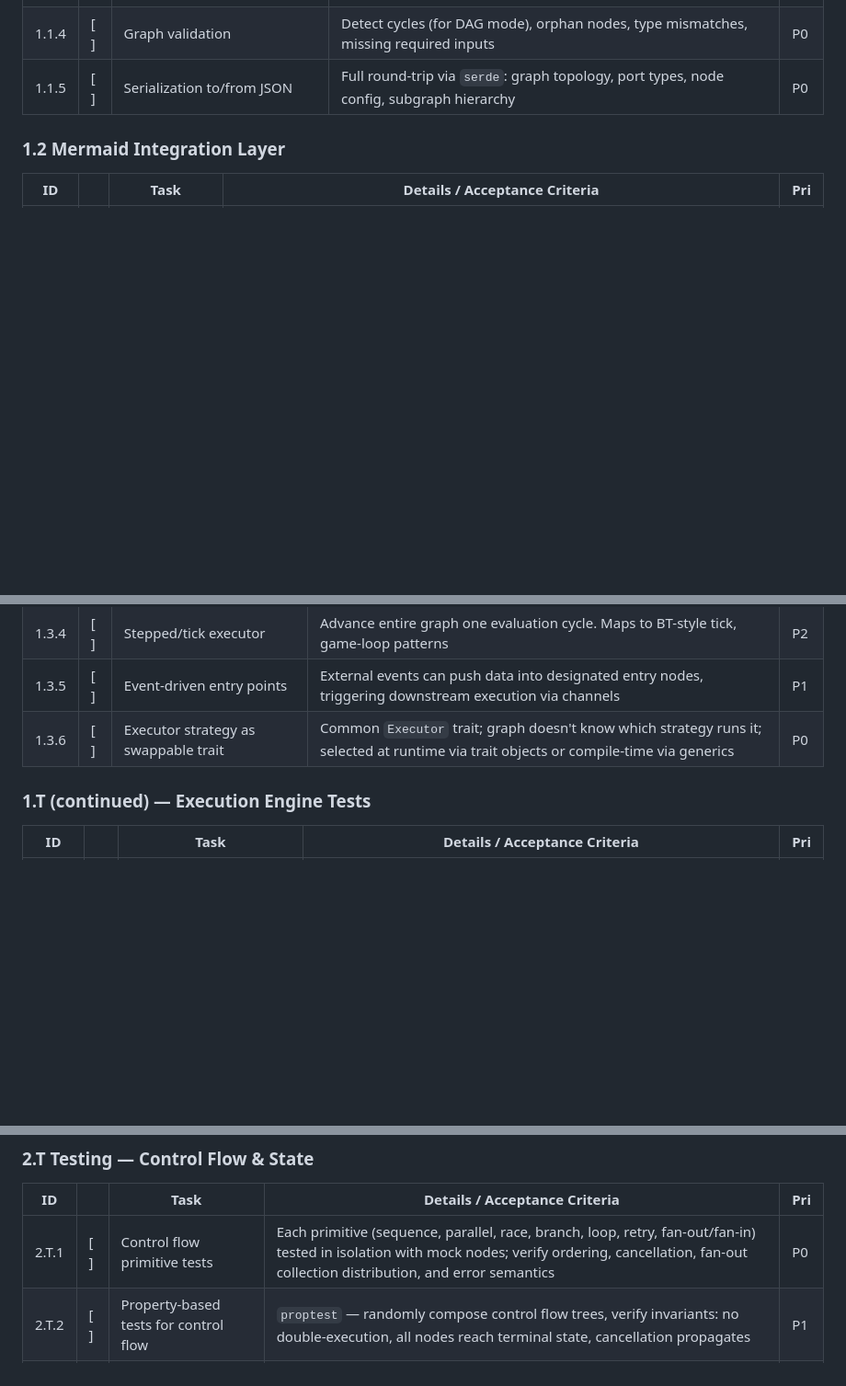
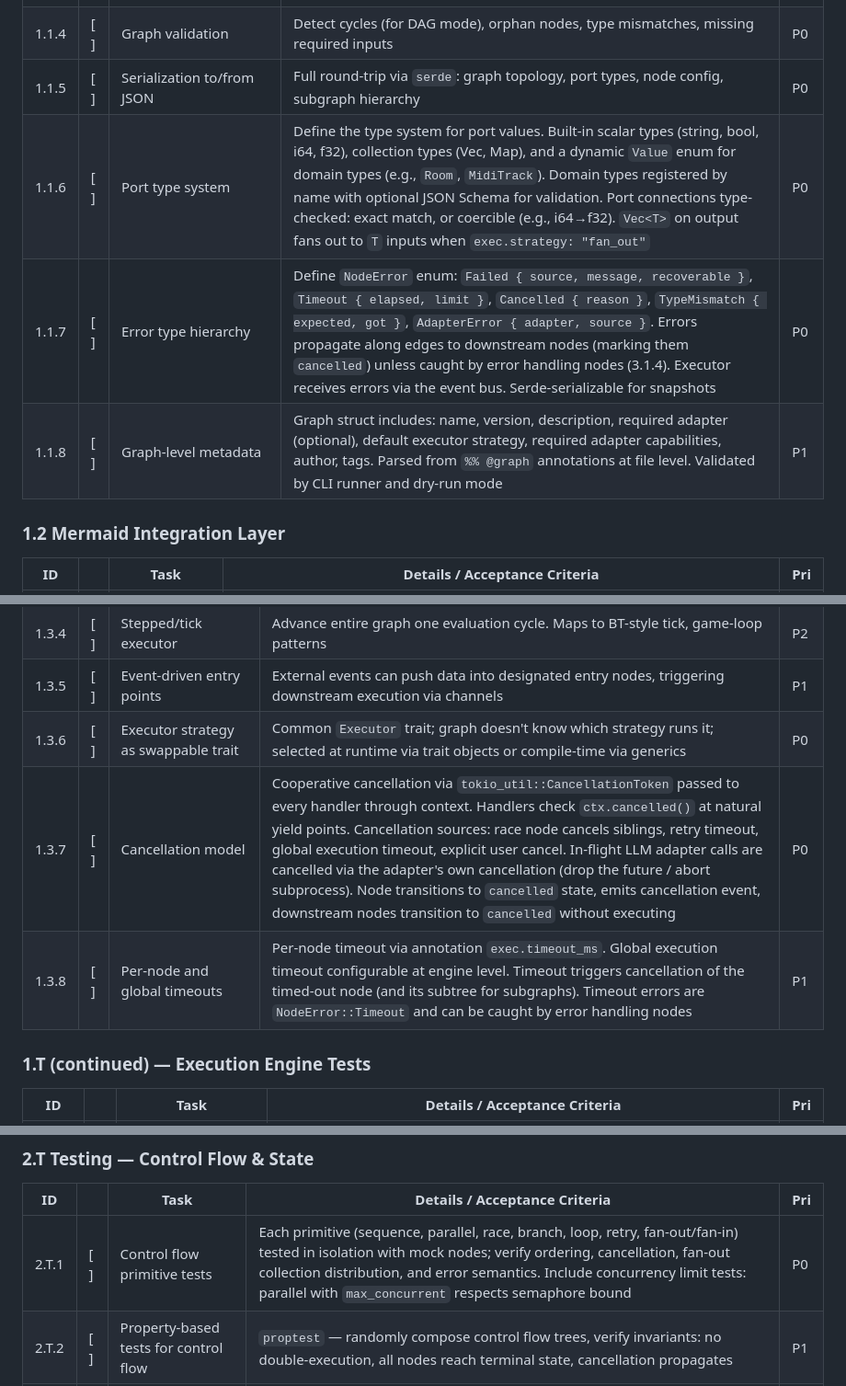
Before and after one commit to Polymetric-Studios/psflow, a Markdown page: ergon/active-documents/20260328-082824-process-control-framework-tasks.md, 3 parts joined by grey strips. Shown at 92% size. Drawn GitHub-style; blank space fills up the shorter version.

```diff
--- a/ergon/active-documents/20260328-082824-process-control-framework-tasks.md
+++ b/ergon/active-documents/20260328-082824-process-control-framework-tasks.md
@@ -129,6 +129,9 @@ The integration test suite is defined as graph-plus-expected-output pairs, ensur
 | 1.1.3 | [ ] | Support nested/hierarchical subgraphs | A node can contain a child Graph; exposed ports on the parent map to internal ports | P1 |
 | 1.1.4 | [ ] | Graph validation | Detect cycles (for DAG mode), orphan nodes, type mismatches, missing required inputs | P0 |
 | 1.1.5 | [ ] | Serialization to/from JSON | Full round-trip via `serde`: graph topology, port types, node config, subgraph hierarchy | P0 |
+| 1.1.6 | [ ] | Port type system | Define the type system for port values. Built-in scalar types (string, bool, i64, f32), collection types (Vec, Map), and a dynamic `Value` enum for domain types (e.g., `Room`, `MidiTrack`). Domain types registered by name with optional JSON Schema for validation. Port connections type-checked: exact match, or coercible (e.g., i64→f32). `Vec<T>` on output fans out to `T` inputs when `exec.strategy: "fan_out"` | P0 |
+| 1.1.7 | [ ] | Error type hierarchy | Define `NodeError` enum: `Failed { source, message, recoverable }`, `Timeout { elapsed, limit }`, `Cancelled { reason }`, `TypeMismatch { expected, got }`, `AdapterError { adapter, source }`. Errors propagate along edges to downstream nodes (marking them `cancelled`) unless caught by error handling nodes (3.1.4). Executor receives errors via the event bus. Serde-serializable for snapshots | P0 |
+| 1.1.8 | [ ] | Graph-level metadata | Graph struct includes: name, version, description, required adapter (optional), default executor strategy, required adapter capabilities, author, tags. Parsed from `%% @graph` annotations at file level. Validated by CLI runner and dry-run mode | P1 |
 
 ### 1.2 Mermaid Integration Layer
 
@@ -162,6 +165,8 @@ The integration test suite is defined as graph-plus-expected-output pairs, ensur
 | 1.3.4 | [ ] | Stepped/tick executor | Advance entire graph one evaluation cycle. Maps to BT-style tick, game-loop patterns | P2 |
 | 1.3.5 | [ ] | Event-driven entry points | External events can push data into designated entry nodes, triggering downstream execution via channels | P1 |
 | 1.3.6 | [ ] | Executor strategy as swappable trait | Common `Executor` trait; graph doesn't know which strategy runs it; selected at runtime via trait objects or compile-time via generics | P0 |
+| 1.3.7 | [ ] | Cancellation model | Cooperative cancellation via `tokio_util::CancellationToken` passed to every handler through context. Handlers check `ctx.cancelled()` at natural yield points. Cancellation sources: race node cancels siblings, retry timeout, global execution timeout, explicit user cancel. In-flight LLM adapter calls are cancelled via the adapter's own cancellation (drop the future / abort subprocess). Node transitions to `cancelled` state, emits cancellation event, downstream nodes transition to `cancelled` without executing | P0 |
+| 1.3.8 | [ ] | Per-node and global timeouts | Per-node timeout via annotation `exec.timeout_ms`. Global execution timeout configurable at engine level. Timeout triggers cancellation of the timed-out node (and its subtree for subgraphs). Timeout errors are `NodeError::Timeout` and can be caught by error handling nodes | P1 |
 
 ### 1.T (continued) — Execution Engine Tests
 
@@ -205,7 +215,7 @@ The integration test suite is defined as graph-plus-expected-output pairs, ensur
 
 | ID | | Task | Details / Acceptance Criteria | Pri |
 |----|---|------|-------------------------------|-----|
-| 2.T.1 | [ ] | Control flow primitive tests | Each primitive (sequence, parallel, race, branch, loop, retry, fan-out/fan-in) tested in isolation with mock nodes; verify ordering, cancellation, fan-out collection distribution, and error semantics | P0 |
+| 2.T.1 | [ ] | Control flow primitive tests | Each primitive (sequence, parallel, race, branch, loop, retry, fan-out/fan-in) tested in isolation with mock nodes; verify ordering, cancellation, fan-out collection distribution, and error semantics. Include concurrency limit tests: parallel with `max_concurrent` respects semaphore bound | P0 |
 | 2.T.2 | [ ] | Property-based tests for control flow | `proptest` — randomly compose control flow trees, verify invariants: no double-execution, all nodes reach terminal state, cancellation propagates | P1 |
 | 2.T.3 | [ ] | Token flow tests | Type-checked delivery, fan-out duplication, missing input detection, type mismatch at runtime | P0 |
 | 2.T.4 | [ ] | Blackboard scoping tests | Global vs subgraph-local vs node-local isolation; read/write permissions enforced; parent context inheritance | P0 |
```
Also changed, not shown: other parts of ergon/active-documents/20260328-082824-process-control-framework-tasks.md (+11 -6 lines).
